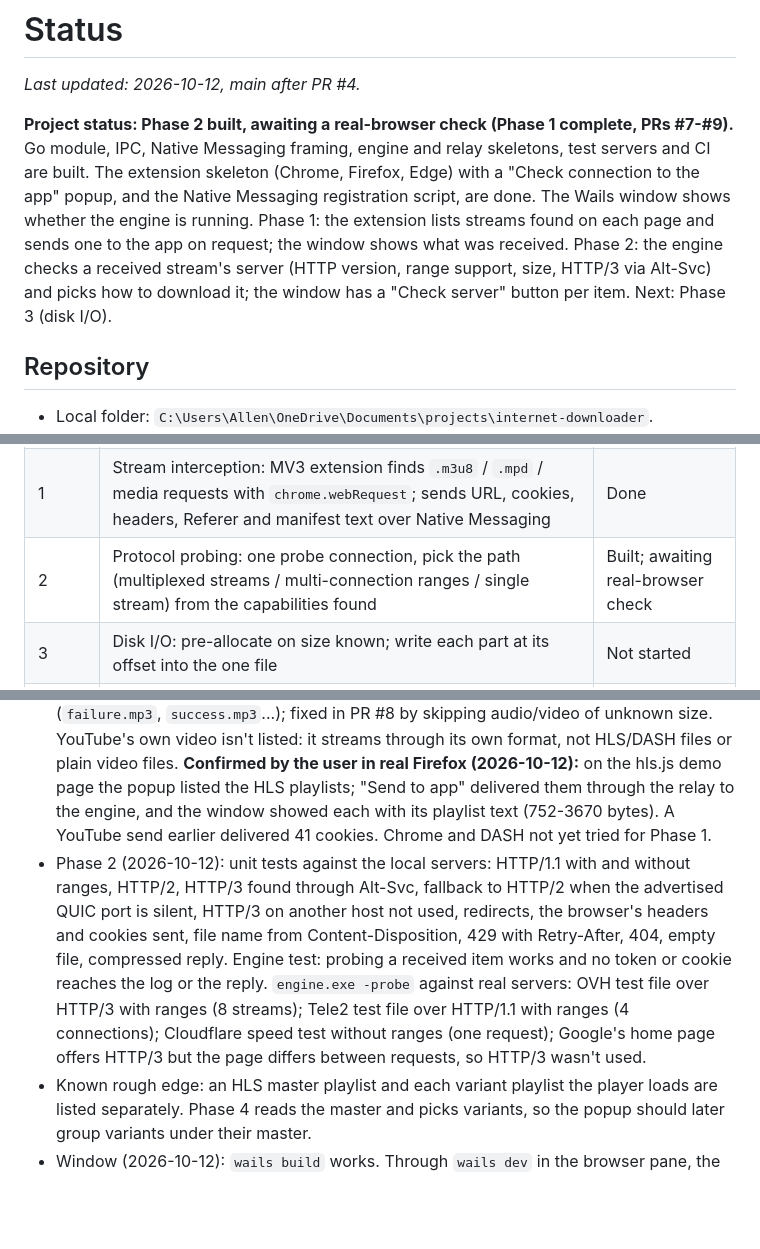
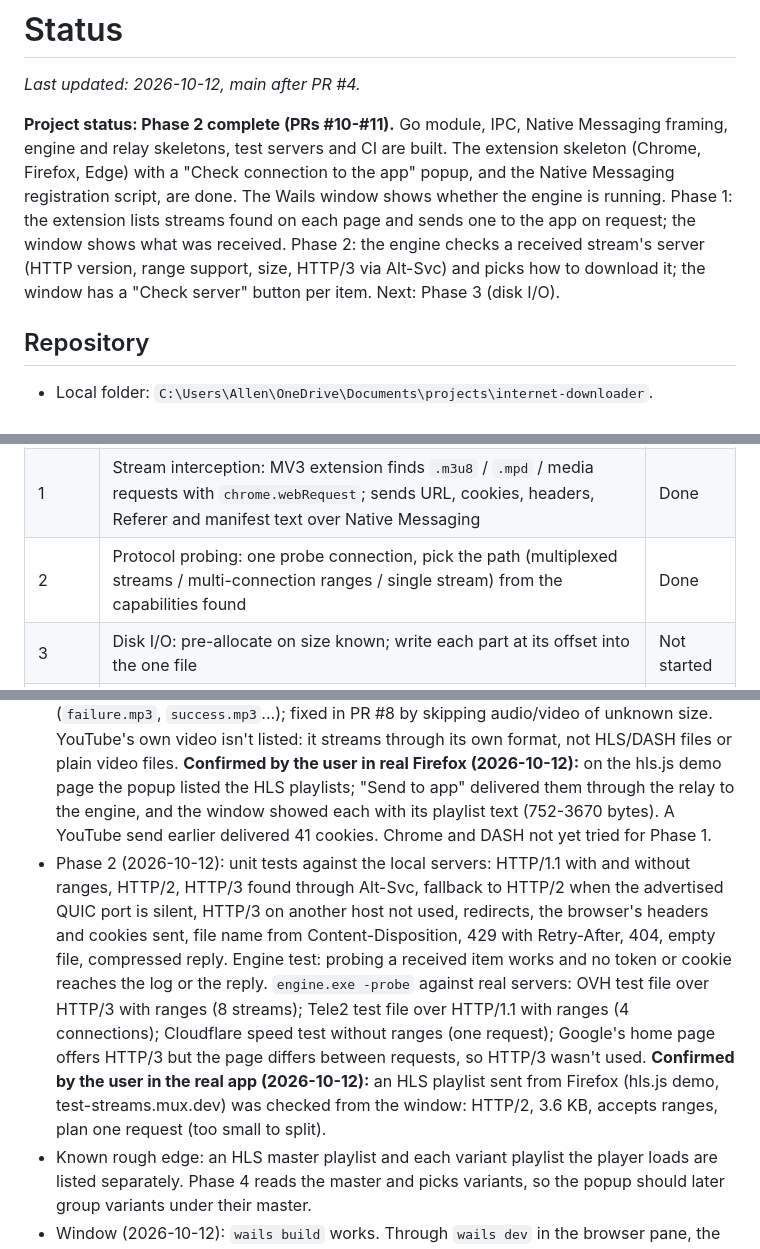
Before and after one commit to xoGUYFAWKSxo/internet-downloader, a Markdown page: STATUS.md, 3 parts joined by grey strips. Rendered like a GitHub page; blank space fills up the shorter version.

Commit message:
Docs: Phase 2 confirmed in the real app
Co-Authored-By: Claude Opus 5.5 <noreply@anthropic.com>

```diff
--- a/STATUS.md
+++ b/STATUS.md
@@ -2,7 +2,7 @@
 
 _Last updated: 2026-10-12, main after PR #4._
 
-**Project status: Phase 2 built, awaiting a real-browser check (Phase 1 complete, PRs #7-#9).** Go module, IPC, Native Messaging framing, engine and relay skeletons, test servers and CI are built. The extension skeleton (Chrome, Firefox, Edge) with a "Check connection to the app" popup, and the Native Messaging registration script, are done. The Wails window shows whether the engine is running. Phase 1: the extension lists streams found on each page and sends one to the app on request; the window shows what was received. Phase 2: the engine checks a received stream's server (HTTP version, range support, size, HTTP/3 via Alt-Svc) and picks how to download it; the window has a "Check server" button per item. Next: Phase 3 (disk I/O).
+**Project status: Phase 2 complete (PRs #10-#11).** Go module, IPC, Native Messaging framing, engine and relay skeletons, test servers and CI are built. The extension skeleton (Chrome, Firefox, Edge) with a "Check connection to the app" popup, and the Native Messaging registration script, are done. The Wails window shows whether the engine is running. Phase 1: the extension lists streams found on each page and sends one to the app on request; the window shows what was received. Phase 2: the engine checks a received stream's server (HTTP version, range support, size, HTTP/3 via Alt-Svc) and picks how to download it; the window has a "Check server" button per item. Next: Phase 3 (disk I/O).
 
 ## Repository
 - Local folder: `C:\Users\Allen\OneDrive\Documents\projects\internet-downloader`.
@@ -26,7 +26,7 @@ App orchestrator --> Network engine (HTTP/3 -> HTTP/2 -> HTTP/1.1 ranges -> sing
 |---|---|---|
 | 0 | Scaffold: repo, engine skeleton, CI, test harness with a local test server (HTTP/1.1, HTTP/2, HTTP/3, with and without range support) | Done |
 | 1 | Stream interception: MV3 extension finds `.m3u8` / `.mpd` / media requests with `chrome.webRequest`; sends URL, cookies, headers, Referer and manifest text over Native Messaging | Done |
-| 2 | Protocol probing: one probe connection, pick the path (multiplexed streams / multi-connection ranges / single stream) from the capabilities found | Built; awaiting real-browser check |
+| 2 | Protocol probing: one probe connection, pick the path (multiplexed streams / multi-connection ranges / single stream) from the capabilities found | Done |
 | 3 | Disk I/O: pre-allocate on size known; write each part at its offset into the one file | Not started |
 | 4 | Adaptive concurrency: measure RTT and throughput, adjust buffer sizes and stream count within the limits; parallel HLS/DASH fragments, mux with FFmpeg | Not started |
 | 5 | Recovery: SQLite WAL range log; resume only uncommitted ranges after a drop or crash | Not started |
@@ -50,7 +50,7 @@ None. The user left them to Claude's judgement (2026-10-12), and the answers are
 - Registration script (2026-10-12): it registers the Chrome, Edge and Firefox keys and manifests. `-Browsers` limits it to the browsers you name, and `-Unregister` removes everything. A Firefox-style launch of `nmhost.exe` reached the engine.
 - Extension (2026-10-12): manifest tests for Chrome and Firefox, including that the key gives the fixed ID. An extension-style `{"type":"ping"}` sent through `nmhost.exe` returns ok with the version, and returns a plain-English error when the engine isn't running. **Confirmed by the user in real Chrome and Firefox (2026-10-12):** both popups reported "Connected". Edge isn't tested; the user doesn't use it.
 - Phase 1 (2026-10-12): unit tests for stream detection (playlist/media/segment rules, sizes, which headers are replayed, cookies), for `background.js` run against a fake browser API (lists, skips segments and tiny clips, keeps cookies out of storage, builds the full context, resets on a new page), for engine intake (validation, DRM refusal, no cookies/tokens in the log, the list for the window) and for the window's list call. First real-browser try (user, Firefox, YouTube, 2026-10-12): the popup worked but listed YouTube's UI sounds (`failure.mp3`, `success.mp3`...); fixed in PR #8 by skipping audio/video of unknown size. YouTube's own video isn't listed: it streams through its own format, not HLS/DASH files or plain video files. **Confirmed by the user in real Firefox (2026-10-12):** on the hls.js demo page the popup listed the HLS playlists; "Send to app" delivered them through the relay to the engine, and the window showed each with its playlist text (752-3670 bytes). A YouTube send earlier delivered 41 cookies. Chrome and DASH not yet tried for Phase 1.
-- Phase 2 (2026-10-12): unit tests against the local servers: HTTP/1.1 with and without ranges, HTTP/2, HTTP/3 found through Alt-Svc, fallback to HTTP/2 when the advertised QUIC port is silent, HTTP/3 on another host not used, redirects, the browser's headers and cookies sent, file name from Content-Disposition, 429 with Retry-After, 404, empty file, compressed reply. Engine test: probing a received item works and no token or cookie reaches the log or the reply. `engine.exe -probe` against real servers: OVH test file over HTTP/3 with ranges (8 streams); Tele2 test file over HTTP/1.1 with ranges (4 connections); Cloudflare speed test without ranges (one request); Google's home page offers HTTP/3 but the page differs between requests, so HTTP/3 wasn't used.
+- Phase 2 (2026-10-12): unit tests against the local servers: HTTP/1.1 with and without ranges, HTTP/2, HTTP/3 found through Alt-Svc, fallback to HTTP/2 when the advertised QUIC port is silent, HTTP/3 on another host not used, redirects, the browser's headers and cookies sent, file name from Content-Disposition, 429 with Retry-After, 404, empty file, compressed reply. Engine test: probing a received item works and no token or cookie reaches the log or the reply. `engine.exe -probe` against real servers: OVH test file over HTTP/3 with ranges (8 streams); Tele2 test file over HTTP/1.1 with ranges (4 connections); Cloudflare speed test without ranges (one request); Google's home page offers HTTP/3 but the page differs between requests, so HTTP/3 wasn't used. **Confirmed by the user in the real app (2026-10-12):** an HLS playlist sent from Firefox (hls.js demo, test-streams.mux.dev) was checked from the window: HTTP/2, 3.6 KB, accepts ranges, plan one request (too small to split).
 - Known rough edge: an HLS master playlist and each variant playlist the player loads are listed separately. Phase 4 reads the master and picks variants, so the popup should later group variants under their master.
 - Window (2026-10-12): `wails build` works. Through `wails dev` in the browser pane, the window showed "The download engine is running. Version 0.0.0-dev." With the engine stopped, "Check again" showed "The download engine isn't running."
 - Manual check (2026-10-12): engine started; a framed message piped into `nmhost.exe` reached the engine and its reply came back; nmhost exits cleanly on EOF; a second engine is refused.
```
